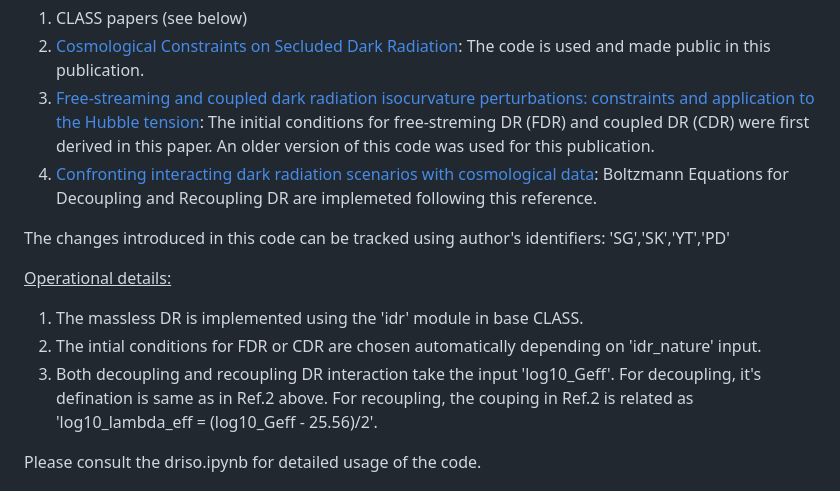
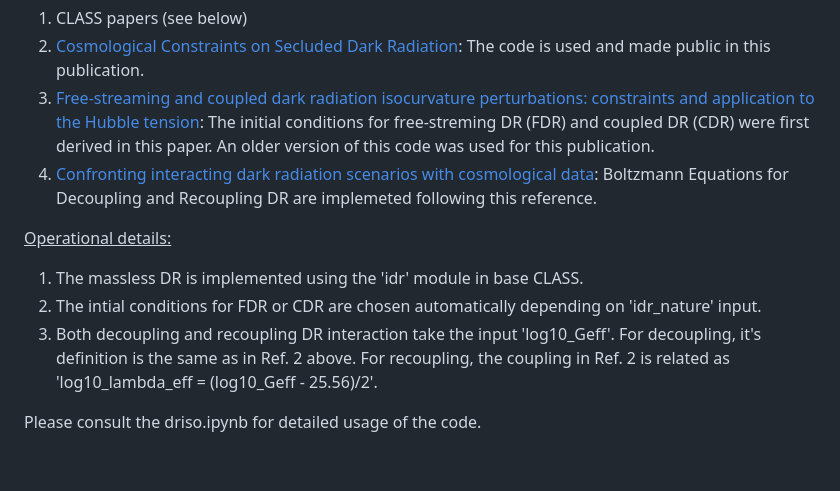
Before and after one commit to subhajitghosh-phy/drisoCLASS, a Markdown page: README.md, the part around the change printed below. GitHub-like rendering; blank space fills up the shorter version.

```diff
--- a/README.md
+++ b/README.md
@@ -20,13 +20,11 @@ You can use drisoCLASS freely provided you cite the following works:
 3. [Free-streaming and coupled dark radiation isocurvature perturbations: constraints and application to the Hubble tension](https://arxiv.org/abs/2107.09076): The initial conditions for free-streming DR (FDR) and coupled DR (CDR) were first derived in this paper. An older version of this code was used for this publication.
 4. [Confronting interacting dark radiation scenarios with cosmological data](https://arxiv.org/abs/2212.13264): Boltzmann Equations for Decoupling and Recoupling DR are implemeted following this reference.
 
-The changes introduced in this code can be tracked using author's identifiers: 'SG','SK','YT','PD'
-
 <ins>Operational details:</ins>
 
 1. The massless DR is implemented using the 'idr' module in base CLASS.
 2. The intial conditions for FDR or CDR are chosen automatically depending on 'idr_nature' input.
-3. Both decoupling and recoupling DR interaction take the input 'log10_Geff'. For decoupling, it's defination is same as in Ref.2 above. For recoupling, the couping in Ref.2 is related as 'log10_lambda_eff = (log10_Geff - 25.56)/2'.
+3. Both decoupling and recoupling DR interaction take the input 'log10_Geff'. For decoupling, it's definition is the same as in Ref. 2 above. For recoupling, the coupling in Ref. 2 is related as 'log10_lambda_eff = (log10_Geff - 25.56)/2'.
 
 Please consult the driso.ipynb for detailed usage of the code.
 
```
Also changed, not shown: other parts of README.md (+2 -2 lines).
